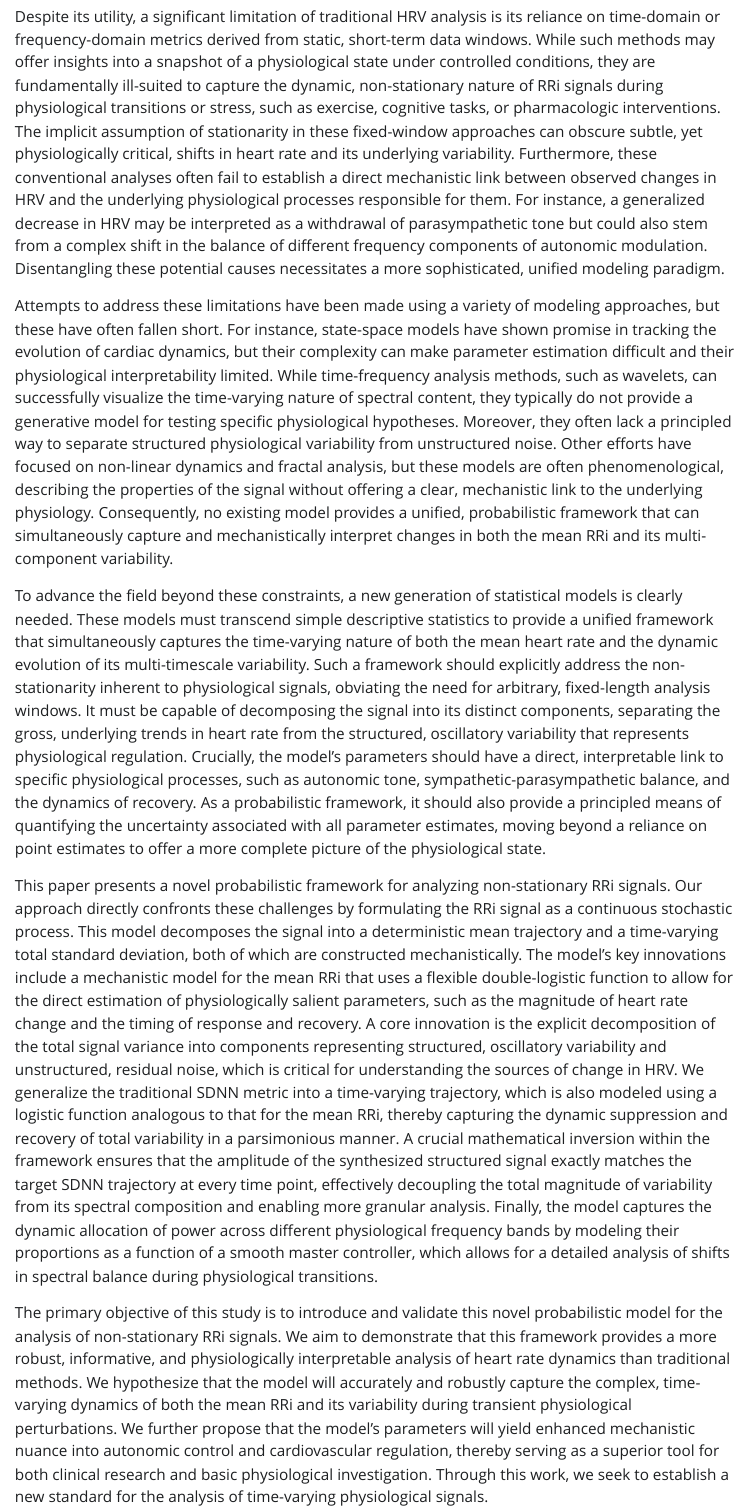
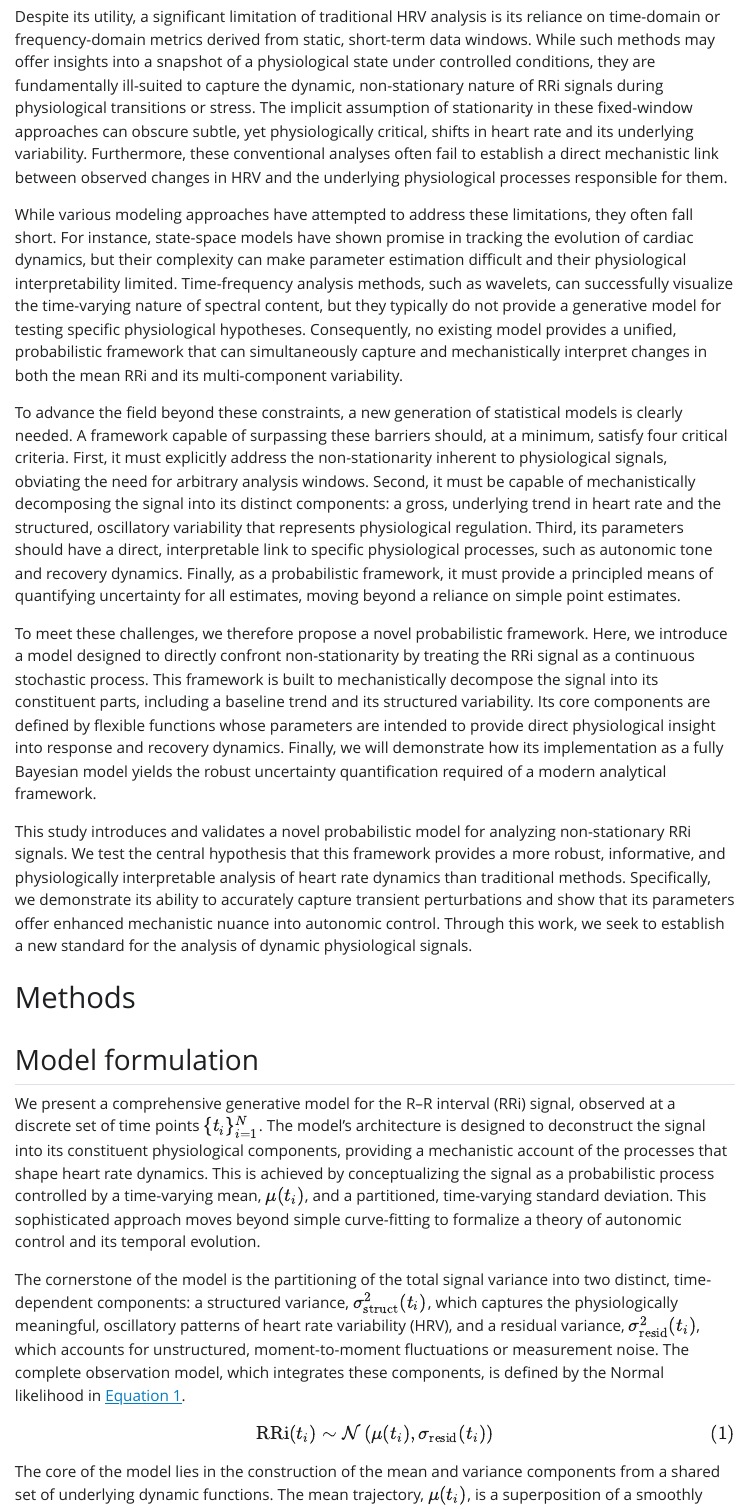
Before and after one commit to matcasti/2025-08-HRV-model, a Quarto document (index.qmd): the page in a window 1100 px wide, from 600 px down. The pictures show the output file index.html that the author committed with the source, opened offline; Quarto's library style sheets are replaced by a plain one without menus.

Commit message:
minor tweaks in the intro and sim scenario 1

````diff
--- a/index.qmd
+++ b/index.qmd
@@ -29,15 +29,15 @@ editor_options:
 
 The rhythm of the human heart, far from being a simple, constant beat, is a complex and dynamic signal reflecting the continuous interplay between an organism and its internal and external environments. The precise timing between successive heartbeats, measured as the R-R interval (RRi), is a primary non-invasive proxy for autonomic nervous system (ANS) activity. The analysis of variations in this interval, a discipline known as heart rate variability (HRV), has become a cornerstone for assessing cardiovascular health, stress responses, and overall physiological state. This variability arises from the coordinated actions of multiple regulatory systems, including the sympathetic and parasympathetic branches of the ANS, baroreflexes, and thermoregulatory mechanisms.
 
-Despite its utility, a significant limitation of traditional HRV analysis is its reliance on time-domain or frequency-domain metrics derived from static, short-term data windows. While such methods may offer insights into a snapshot of a physiological state under controlled conditions, they are fundamentally ill-suited to capture the dynamic, non-stationary nature of RRi signals during physiological transitions or stress, such as exercise, cognitive tasks, or pharmacologic interventions. The implicit assumption of stationarity in these fixed-window approaches can obscure subtle, yet physiologically critical, shifts in heart rate and its underlying variability. Furthermore, these conventional analyses often fail to establish a direct mechanistic link between observed changes in HRV and the underlying physiological processes responsible for them. For instance, a generalized decrease in HRV may be interpreted as a withdrawal of parasympathetic tone but could also stem from a complex shift in the balance of different frequency components of autonomic modulation. Disentangling these potential causes necessitates a more sophisticated, unified modeling paradigm.
+Despite its utility, a significant limitation of traditional HRV analysis is its reliance on time-domain or frequency-domain metrics derived from static, short-term data windows. While such methods may offer insights into a snapshot of a physiological state under controlled conditions, they are fundamentally ill-suited to capture the dynamic, non-stationary nature of RRi signals during physiological transitions or stress. The implicit assumption of stationarity in these fixed-window approaches can obscure subtle, yet physiologically critical, shifts in heart rate and its underlying variability. Furthermore, these conventional analyses often fail to establish a direct mechanistic link between observed changes in HRV and the underlying physiological processes responsible for them.
 
-Attempts to address these limitations have been made using a variety of modeling approaches, but these have often fallen short. For instance, state-space models have shown promise in tracking the evolution of cardiac dynamics, but their complexity can make parameter estimation difficult and their physiological interpretability limited. While time-frequency analysis methods, such as wavelets, can successfully visualize the time-varying nature of spectral content, they typically do not provide a generative model for testing specific physiological hypotheses. Moreover, they often lack a principled way to separate structured physiological variability from unstructured noise. Other efforts have focused on non-linear dynamics and fractal analysis, but these models are often phenomenological, describing the properties of the signal without offering a clear, mechanistic link to the underlying physiology. Consequently, no existing model provides a unified, probabilistic framework that can simultaneously capture and mechanistically interpret changes in both the mean RRi and its multi-component variability.
+While various modeling approaches have attempted to address these limitations, they often fall short. For instance, state-space models have shown promise in tracking the evolution of cardiac dynamics, but their complexity can make parameter estimation difficult and their physiological interpretability limited. Time-frequency analysis methods, such as wavelets, can successfully visualize the time-varying nature of spectral content, but they typically do not provide a generative model for testing specific physiological hypotheses. Consequently, no existing model provides a unified, probabilistic framework that can simultaneously capture and mechanistically interpret changes in both the mean RRi and its multi-component variability.
 
-To advance the field beyond these constraints, a new generation of statistical models is clearly needed. These models must transcend simple descriptive statistics to provide a unified framework that simultaneously captures the time-varying nature of both the mean heart rate and the dynamic evolution of its multi-timescale variability. Such a framework should explicitly address the non-stationarity inherent to physiological signals, obviating the need for arbitrary, fixed-length analysis windows. It must be capable of decomposing the signal into its distinct components, separating the gross, underlying trends in heart rate from the structured, oscillatory variability that represents physiological regulation. Crucially, the model's parameters should have a direct, interpretable link to specific physiological processes, such as autonomic tone, sympathetic-parasympathetic balance, and the dynamics of recovery. As a probabilistic framework, it should also provide a principled means of quantifying the uncertainty associated with all parameter estimates, moving beyond a reliance on point estimates to offer a more complete picture of the physiological state.
+To advance the field beyond these constraints, a new generation of statistical models is clearly needed. A framework capable of surpassing these barriers should, at a minimum, satisfy four critical criteria. First, it must explicitly address the non-stationarity inherent to physiological signals, obviating the need for arbitrary analysis windows. Second, it must be capable of mechanistically decomposing the signal into its distinct components: a gross, underlying trend in heart rate and the structured, oscillatory variability that represents physiological regulation. Third, its parameters should have a direct, interpretable link to specific physiological processes, such as autonomic tone and recovery dynamics. Finally, as a probabilistic framework, it must provide a principled means of quantifying uncertainty for all estimates, moving beyond a reliance on simple point estimates.
 
-This paper presents a novel probabilistic framework for analyzing non-stationary RRi signals. Our approach directly confronts these challenges by formulating the RRi signal as a continuous stochastic process. This model decomposes the signal into a deterministic mean trajectory and a time-varying total standard deviation, both of which are constructed mechanistically. The model's key innovations include a mechanistic model for the mean RRi that uses a flexible double-logistic function to allow for the direct estimation of physiologically salient parameters, such as the magnitude of heart rate change and the timing of response and recovery. A core innovation is the explicit decomposition of the total signal variance into components representing structured, oscillatory variability and unstructured, residual noise, which is critical for understanding the sources of change in HRV. We generalize the traditional SDNN metric into a time-varying trajectory, which is also modeled using a logistic function analogous to that for the mean RRi, thereby capturing the dynamic suppression and recovery of total variability in a parsimonious manner. A crucial mathematical inversion within the framework ensures that the amplitude of the synthesized structured signal exactly matches the target SDNN trajectory at every time point, effectively decoupling the total magnitude of variability from its spectral composition and enabling more granular analysis. Finally, the model captures the dynamic allocation of power across different physiological frequency bands by modeling their proportions as a function of a smooth master controller, which allows for a detailed analysis of shifts in spectral balance during physiological transitions.
+To meet these challenges, we therefore propose a novel probabilistic framework. Here, we introduce a model designed to directly confront non-stationarity by treating the RRi signal as a continuous stochastic process. This framework is built to mechanistically decompose the signal into its constituent parts, including a baseline trend and its structured variability. Its core components are defined by flexible functions whose parameters are intended to provide direct physiological insight into response and recovery dynamics. Finally, we will demonstrate how its implementation as a fully Bayesian model yields the robust uncertainty quantification required of a modern analytical framework.
 
-The primary objective of this study is to introduce and validate this novel probabilistic model for the analysis of non-stationary RRi signals. We aim to demonstrate that this framework provides a more robust, informative, and physiologically interpretable analysis of heart rate dynamics than traditional methods. We hypothesize that the model will accurately and robustly capture the complex, time-varying dynamics of both the mean RRi and its variability during transient physiological perturbations. We further propose that the model's parameters will yield enhanced mechanistic nuance into autonomic control and cardiovascular regulation, thereby serving as a superior tool for both clinical research and basic physiological investigation. Through this work, we seek to establish a new standard for the analysis of time-varying physiological signals.
+This study introduces and validates a novel probabilistic model for analyzing non-stationary RRi signals. We test the central hypothesis that this framework provides a more robust, informative, and physiologically interpretable analysis of heart rate dynamics than traditional methods. Specifically, we demonstrate its ability to accurately capture transient perturbations and show that its parameters offer enhanced mechanistic nuance into autonomic control. Through this work, we seek to establish a new standard for the analysis of dynamic physiological signals.
 
 ```{r}
 #| include: false
````
Also changed, not shown: R/1-generate_data.R (+5 -5 lines), index.html, index.pdf.
